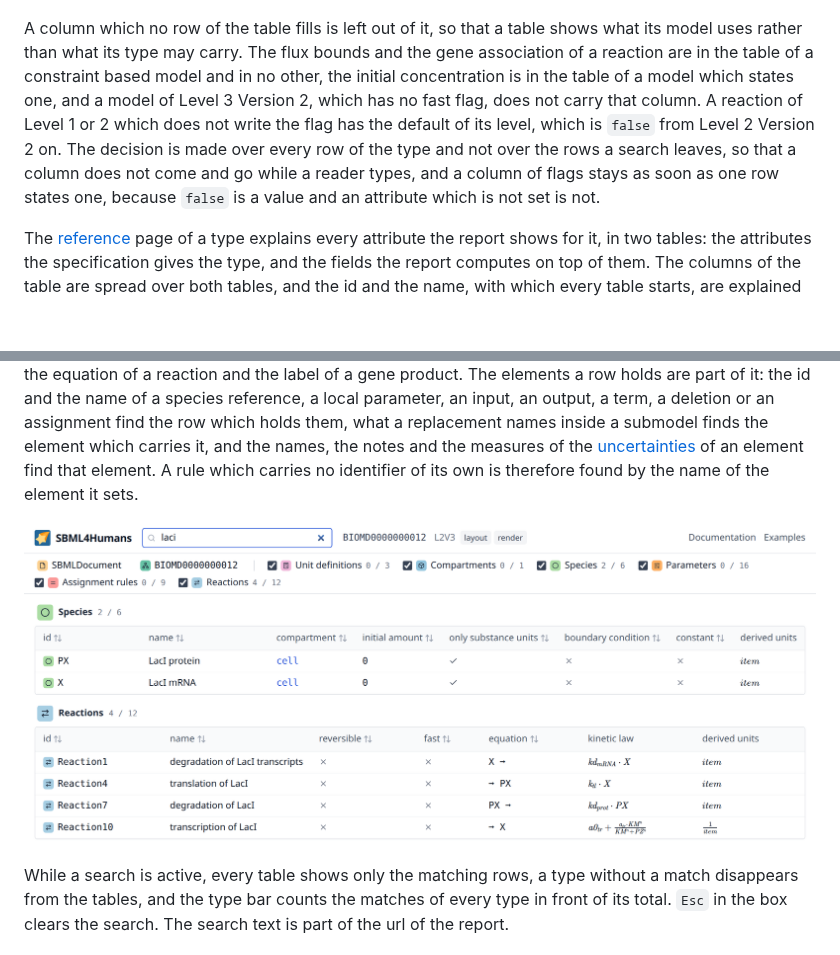
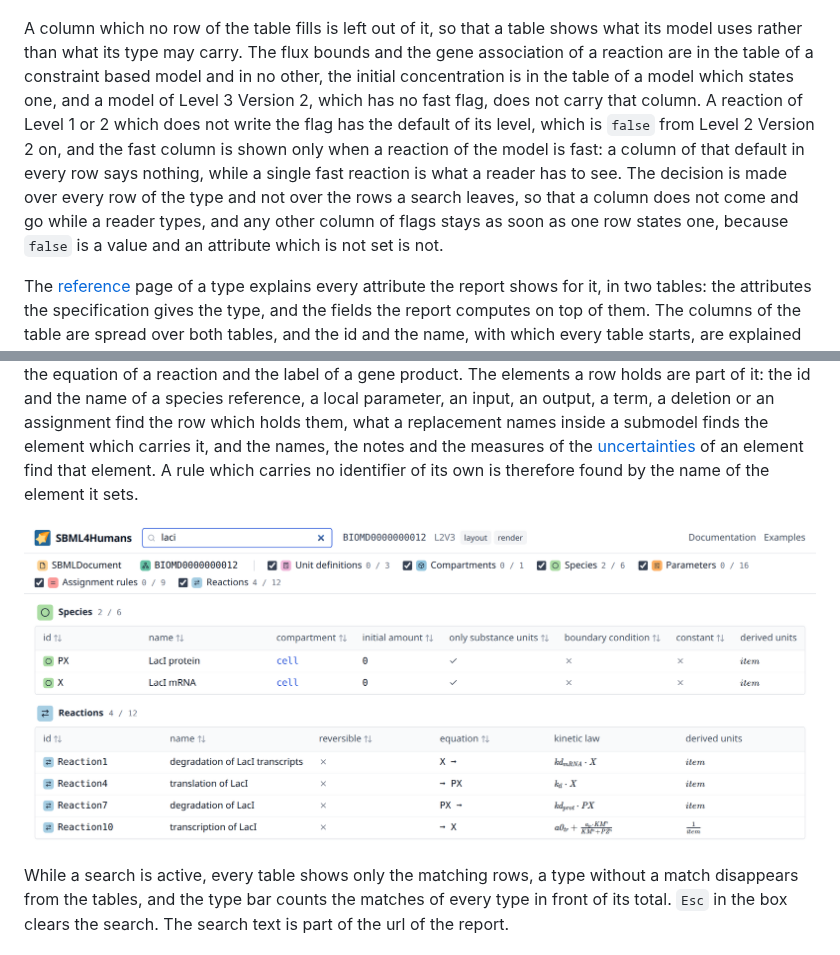
Before and after one commit to matthiaskoenig/sbml4humans, a Markdown page: docs/report.md, 2 parts joined by grey strips. GitHub-like rendering; pictures changed too: docs/images/report-search.png; blank space fills up the shorter version.

```diff
--- a/docs/report.md
+++ b/docs/report.md
@@ -33,7 +33,7 @@ The columns of a table are those of the type, the attributes of the core and of
 
 [![The type bar and the tables of a qualitative model, its qualitative species with their levels and its transitions with their influences](images/report-qual.png)](images/report-qual.png)
 
-A column which no row of the table fills is left out of it, so that a table shows what its model uses rather than what its type may carry. The flux bounds and the gene association of a reaction are in the table of a constraint based model and in no other, the initial concentration is in the table of a model which states one, and a model of Level 3 Version 2, which has no fast flag, does not carry that column. A reaction of Level 1 or 2 which does not write the flag has the default of its level, which is `false` from Level 2 Version 2 on. The decision is made over every row of the type and not over the rows a search leaves, so that a column does not come and go while a reader types, and a column of flags stays as soon as one row states one, because `false` is a value and an attribute which is not set is not.
+A column which no row of the table fills is left out of it, so that a table shows what its model uses rather than what its type may carry. The flux bounds and the gene association of a reaction are in the table of a constraint based model and in no other, the initial concentration is in the table of a model which states one, and a model of Level 3 Version 2, which has no fast flag, does not carry that column. A reaction of Level 1 or 2 which does not write the flag has the default of its level, which is `false` from Level 2 Version 2 on, and the fast column is shown only when a reaction of the model is fast: a column of that default in every row says nothing, while a single fast reaction is what a reader has to see. The decision is made over every row of the type and not over the rows a search leaves, so that a column does not come and go while a reader types, and any other column of flags stays as soon as one row states one, because `false` is a value and an attribute which is not set is not.
 
 The [reference](reference/index.md) page of a type explains every attribute the report shows for it, in two tables: the attributes the specification gives the type, and the fields the report computes on top of them. The columns of the table are spread over both tables, and the id and the name, with which every table starts, are explained once for all types on the [SBase](reference/sbase.md) page which every type page links. Hovering a column header shows the same explanation as one sentence.
 
```
Also changed, not shown: docs/images/report-overview.png, 4 other files.
